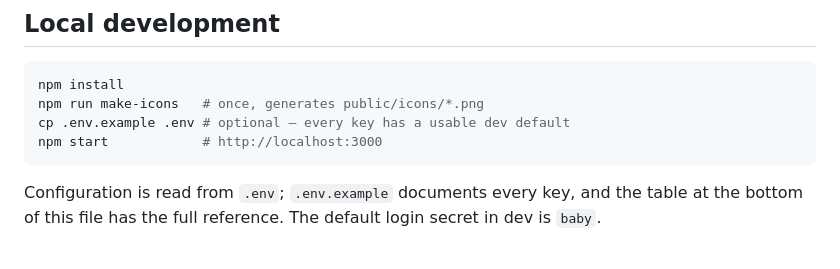
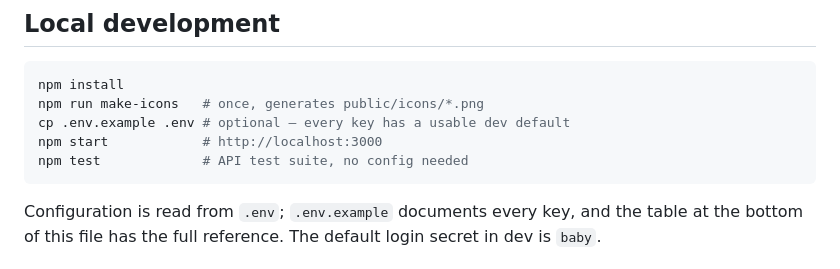
Before and after one commit to magratheazaphod/baby-tracker, a Markdown page: README.md, the part around the change. Drawn GitHub-style.

Commit message:
Mention the test suite in CLAUDE.md and the README dev section
Co-Authored-By: Claude Fable 5.1 <noreply@anthropic.com>
Claude-Session: https://claude.ai/code/session_01H4cDvFLokMebegEG8sKtMq

````diff
--- a/README.md
+++ b/README.md
@@ -47,6 +47,7 @@ npm install
 npm run make-icons   # once, generates public/icons/*.png
 cp .env.example .env # optional — every key has a usable dev default
 npm start            # http://localhost:3000
+npm test             # API test suite, no config needed
 ```
 
 Configuration is read from `.env`; `.env.example` documents every key, and the
````
Also changed, not shown: CLAUDE.md (+3 -1 lines).
